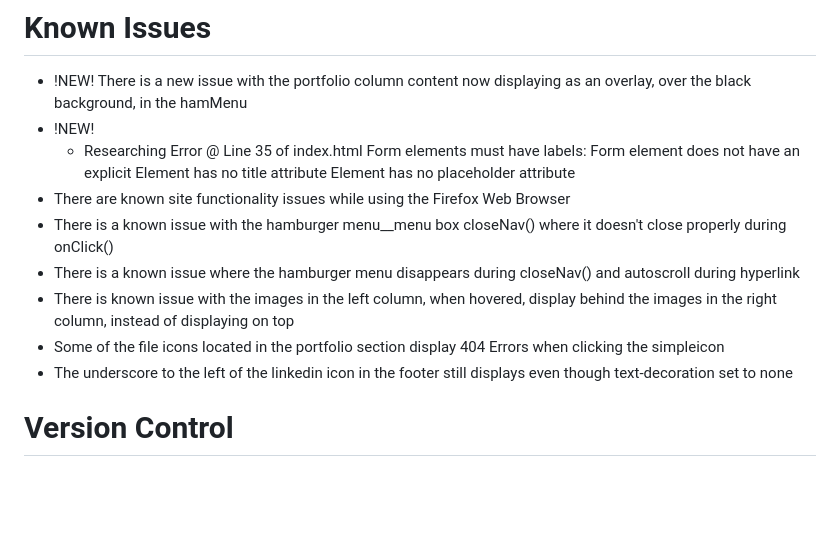
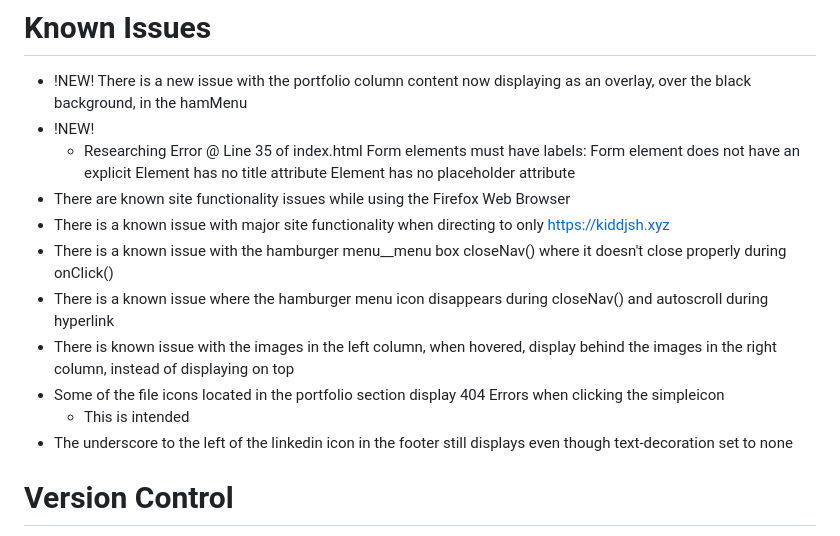
Before and after one commit to kiddjsh/github.io, a Markdown page: README.md, the part around the change. Rendered like a GitHub page; blank space fills up the shorter version.

```diff
--- a/README.md
+++ b/README.md
@@ -22,11 +22,13 @@ Currently in PROTOTYPE. Uses an email validation to ensure the symbol @ is used.
  - !NEW!
      - Researching Error @ Line 35 of index.html Form elements must have labels: Form element does not have an explicit <label> Element has no title attribute Element has no placeholder attribute
  - There are known site functionality issues while using the Firefox Web Browser
+ - There is a known issue with major site functionality when directing to only https://kiddjsh.xyz
  - There is a known issue with the hamburger menu__menu box closeNav() where it doesn't close properly during onClick()
- - There is a known issue where the hamburger menu disappears during closeNav() and autoscroll during hyperlink
+ - There is a known issue where the hamburger menu icon disappears during closeNav() and autoscroll during hyperlink
  - There is known issue with the images in the left column, when hovered, display behind the images in the right
  column, instead of displaying on top
  - Some of the file icons located in the portfolio section display 404 Errors when clicking the simpleicon
+     - This is intended
  - The underscore to the left of the linkedin icon in the footer still displays even though text-decoration set to none
 
 # Version Control
```
